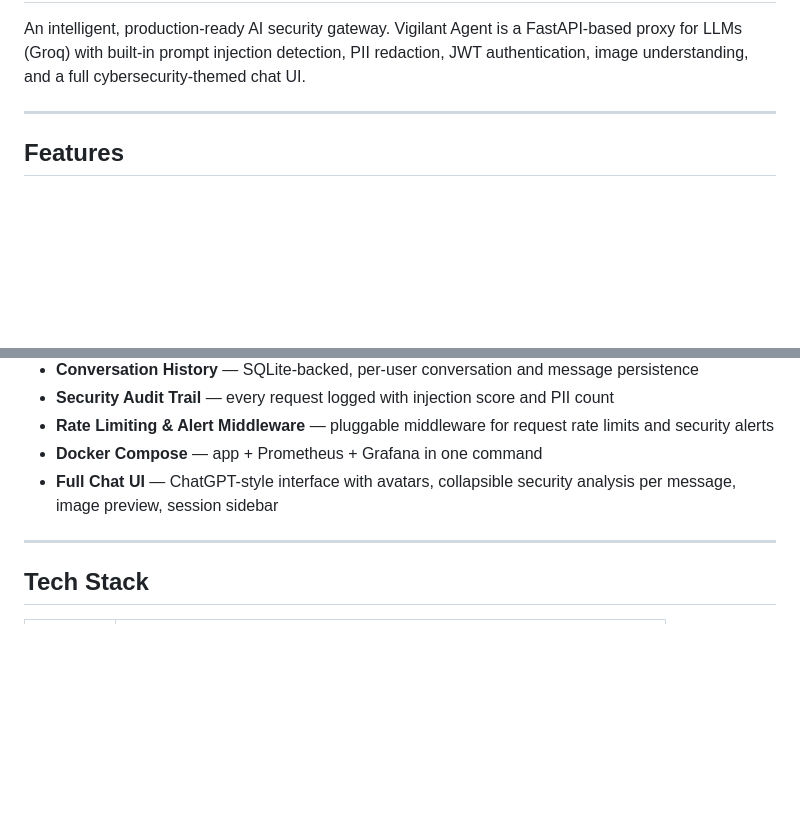
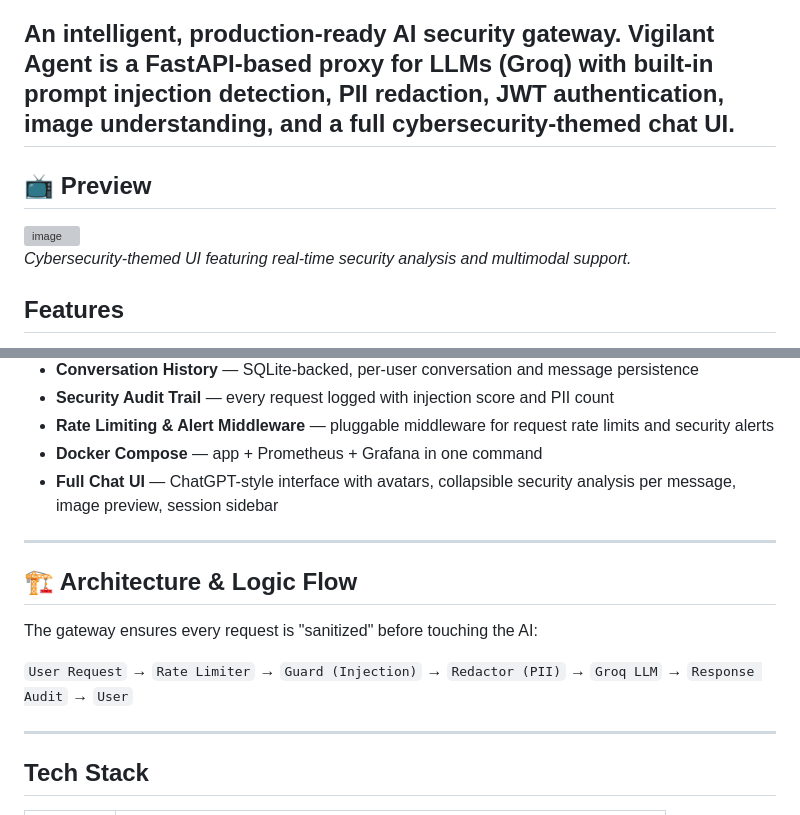
Before and after one commit to Priyanshi965/vigilant-agent, a Markdown page: README.md, 2 parts joined by grey strips. Rendered like a GitHub page; blank space fills up the shorter version; grey boxes are pictures that could not be loaded.

```diff
--- a/README.md
+++ b/README.md
@@ -3,6 +8,10 @@
 An intelligent, production-ready AI security gateway. Vigilant Agent is a FastAPI-based proxy for LLMs (Groq) with built-in prompt injection detection, PII redaction, JWT authentication, image understanding, and a full cybersecurity-themed chat UI.
+---
+## 📺 Preview
 
----
+<img width="825" height="676" alt="image" src="https://github.com/user-attachments/assets/350865af-a58f-47c2-a363-478ee40c3606" />
+
+*Cybersecurity-themed UI featuring real-time security analysis and multimodal support.*
 
 ## Features
 
@@ -15,6 +24,15 @@ An intelligent, production-ready AI security gateway. Vigilant Agent is a FastAP
 - **Rate Limiting & Alert Middleware** — pluggable middleware for request rate limits and security alerts
 - **Docker Compose** — app + Prometheus + Grafana in one command
 - **Full Chat UI** — ChatGPT-style interface with avatars, collapsible security analysis per message, image preview, session sidebar
+
+---
+
+
+## 🏗️ Architecture & Logic Flow
+
+The gateway ensures every request is "sanitized" before touching the AI:
+
+`User Request` → `Rate Limiter` → `Guard (Injection)` → `Redactor (PII)` → `Groq LLM` → `Response Audit` → `User`
 
 ---
 
```
Also changed, not shown: other parts of README.md (+5 -0 lines).
